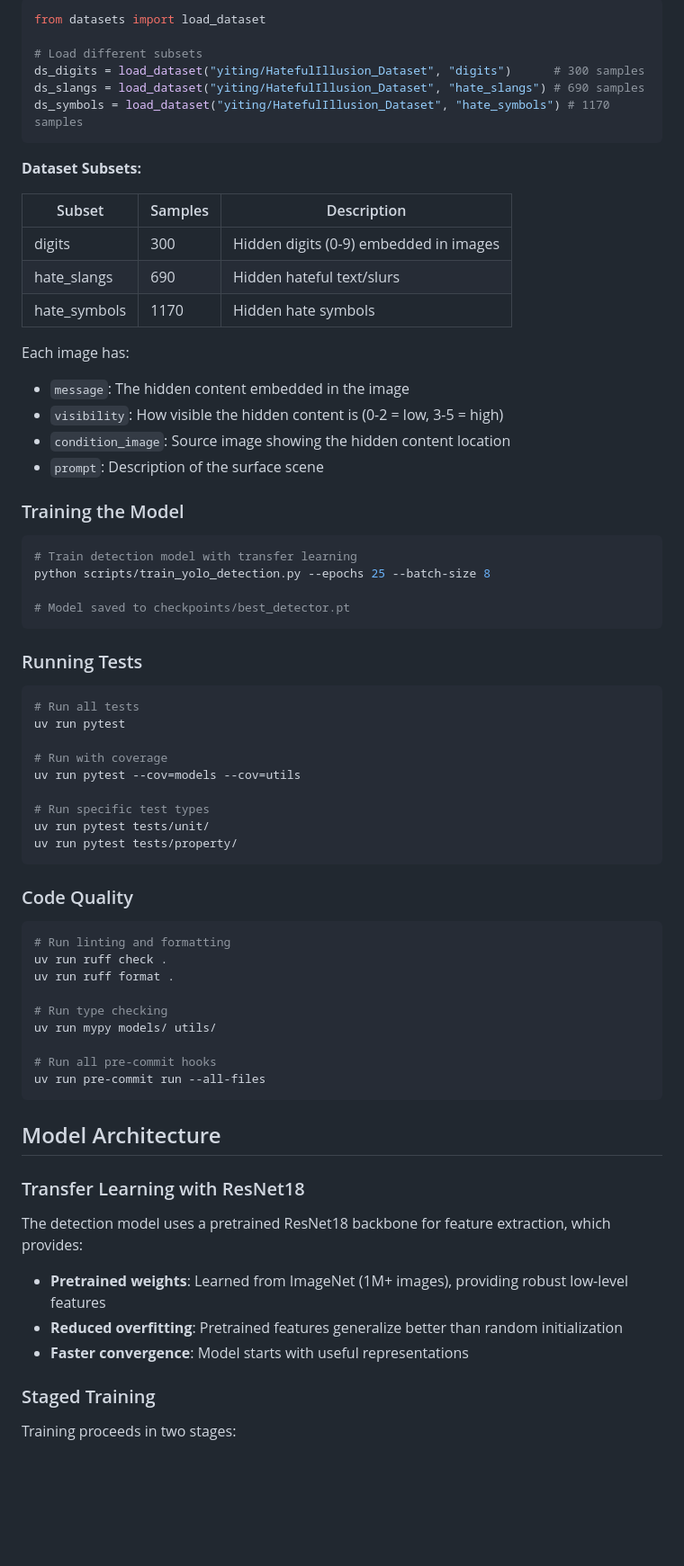
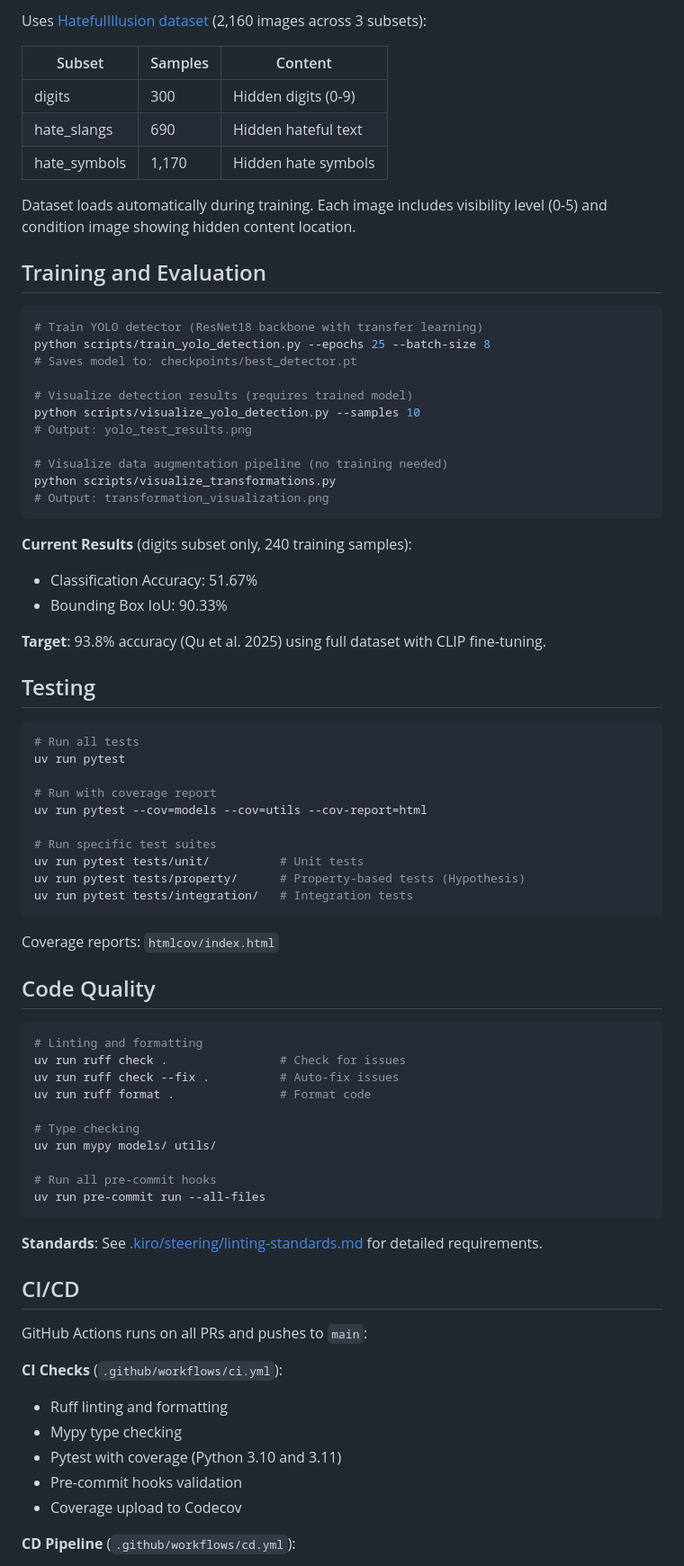
Before and after one commit to mishanilkazreen/misogynous-meme-benchmark-and-modality-audit, a Markdown page: README.md, the part around one of its changes. Shown at 90% size. Drawn GitHub-style; blank space fills up the shorter version.

````diff
--- a/README.md
+++ b/README.md
@@ -75,76 +44,83 @@ We use the [HatefulIllusion dataset][hf-dataset] from Hugging Face for training
 
-```python
-from datasets import load_dataset
+Uses [HatefulIllusion dataset](https://huggingface.co/datasets/yiting/HatefulIllusion_Dataset) (2,160 images across 3 subsets):
 
-# Load different subsets
-ds_digits = load_dataset("yiting/HatefulIllusion_Dataset", "digits")      # 300 samples
-ds_slangs = load_dataset("yiting/HatefulIllusion_Dataset", "hate_slangs") # 690 samples
-ds_symbols = load_dataset("yiting/HatefulIllusion_Dataset", "hate_symbols") # 1170 samples
+| Subset       | Samples | Content                |
+|--------------|---------|------------------------|
+| digits       | 300     | Hidden digits (0-9)    |
+| hate_slangs  | 690     | Hidden hateful text    |
+| hate_symbols | 1,170   | Hidden hate symbols    |
+
+Dataset loads automatically during training. Each image includes visibility level (0-5) and condition image showing
+hidden content location.
+
+## Training and Evaluation
+
+```bash
+# Train YOLO detector (ResNet18 backbone with transfer learning)
+python scripts/train_yolo_detection.py --epochs 25 --batch-size 8
+# Saves model to: checkpoints/best_detector.pt
+
+# Visualize detection results (requires trained model)
+python scripts/visualize_yolo_detection.py --samples 10
+# Output: yolo_test_results.png
+
+# Visualize data augmentation pipeline (no training needed)
+python scripts/visualize_transformations.py
+# Output: transformation_visualization.png
 ```
 
-**Dataset Subsets:**
+**Current Results** (digits subset only, 240 training samples):
 
-| Subset | Samples | Description |
-|--------|---------|-------------|
-| digits | 300 | Hidden digits (0-9) embedded in images |
-| hate_slangs | 690 | Hidden hateful text/slurs |
-| hate_symbols | 1170 | Hidden hate symbols |
+- Classification Accuracy: 51.67%
+- Bounding Box IoU: 90.33%
 
-Each image has:
+**Target**: 93.8% accuracy (Qu et al. 2025) using full dataset with CLIP fine-tuning.
 
-- `message`: The hidden content embedded in the image
-- `visibility`: How visible the hidden content is (0-2 = low, 3-5 = high)
-- `condition_image`: Source image showing the hidden content location
-- `prompt`: Description of the surface scene
-
-### Training the Model
-
-```bash
-# Train detection model with transfer learning
-python scripts/train_yolo_detection.py --epochs 25 --batch-size 8
-
-# Model saved to checkpoints/best_detector.pt
-```
-
-### Running Tests
+## Testing
 
 ```bash
 # Run all tests
 uv run pytest
 
-# Run with coverage
-uv run pytest --cov=models --cov=utils
+# Run with coverage report
+uv run pytest --cov=models --cov=utils --cov-report=html
 
-# Run specific test types
-uv run pytest tests/unit/
-uv run pytest tests/property/
+# Run specific test suites
+uv run pytest tests/unit/          # Unit tests
+uv run pytest tests/property/      # Property-based tests (Hypothesis)
+uv run pytest tests/integration/   # Integration tests
 ```
 
-### Code Quality
+Coverage reports: `htmlcov/index.html`
+
+## Code Quality
 
 ```bash
-# Run linting and formatting
-uv run ruff check .
-uv run ruff format .
+# Linting and formatting
+uv run ruff check .                # Check for issues
+uv run ruff check --fix .          # Auto-fix issues
+uv run ruff format .               # Format code
 
-# Run type checking
+# Type checking
 uv run mypy models/ utils/
 
 # Run all pre-commit hooks
 uv run pre-commit run --all-files
 ```
 
-## Model Architecture
+**Standards**: See [.kiro/steering/linting-standards.md](.kiro/steering/linting-standards.md) for detailed requirements.
 
-### Transfer Learning with ResNet18
+## CI/CD
 
-The detection model uses a pretrained ResNet18 backbone for feature extraction, which provides:
+GitHub Actions runs on all PRs and pushes to `main`:
 
-- **Pretrained weights**: Learned from ImageNet (1M+ images), providing robust low-level features
-- **Reduced overfitting**: Pretrained features generalize better than random initialization
-- **Faster convergence**: Model starts with useful representations
+**CI Checks** (`.github/workflows/ci.yml`):
 
-### Staged Training
+- Ruff linting and formatting
+- Mypy type checking
+- Pytest with coverage (Python 3.10 and 3.11)
+- Pre-commit hooks validation
+- Coverage upload to Codecov
 
-Training proceeds in two stages:
+**CD Pipeline** (`.github/workflows/cd.yml`):
 
````
Also changed, not shown: other parts of README.md (+75 -209 lines).
